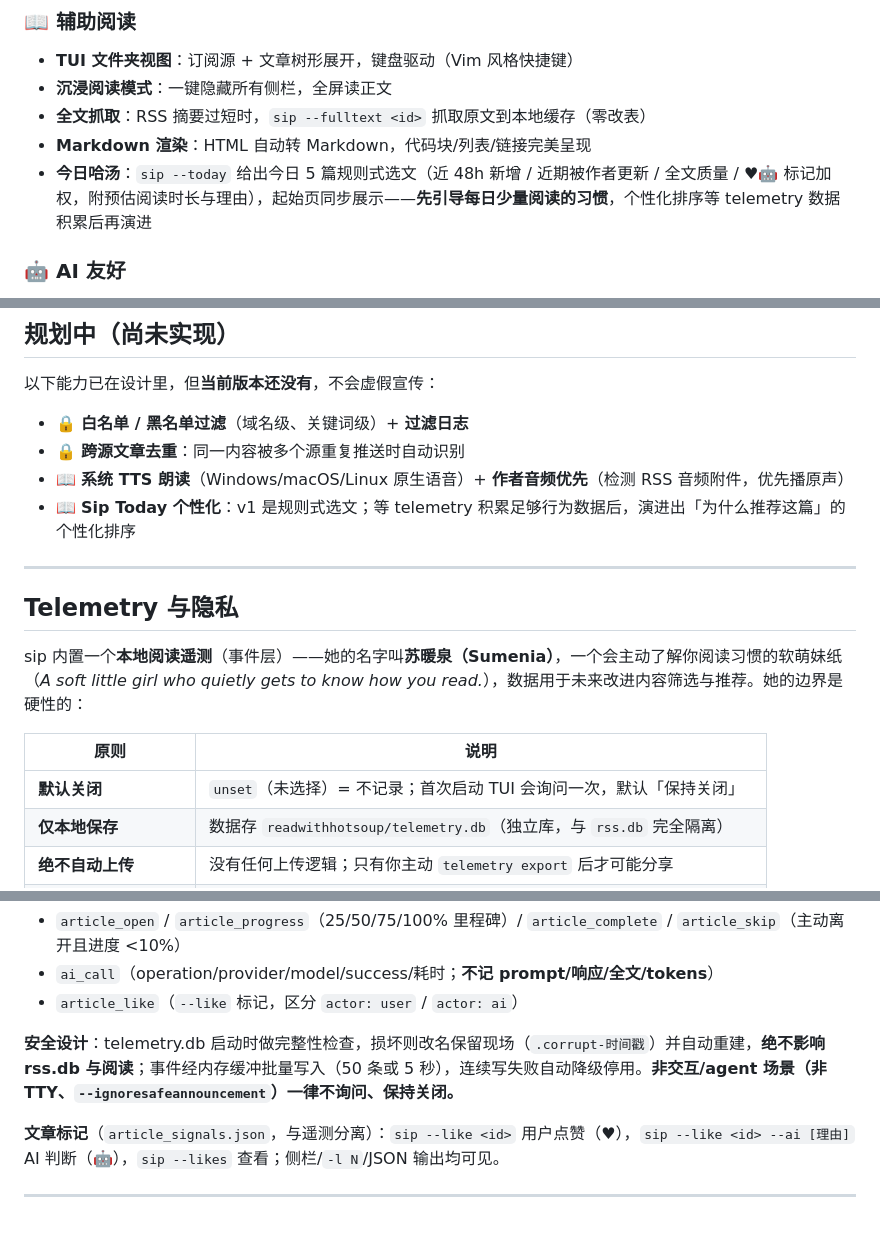
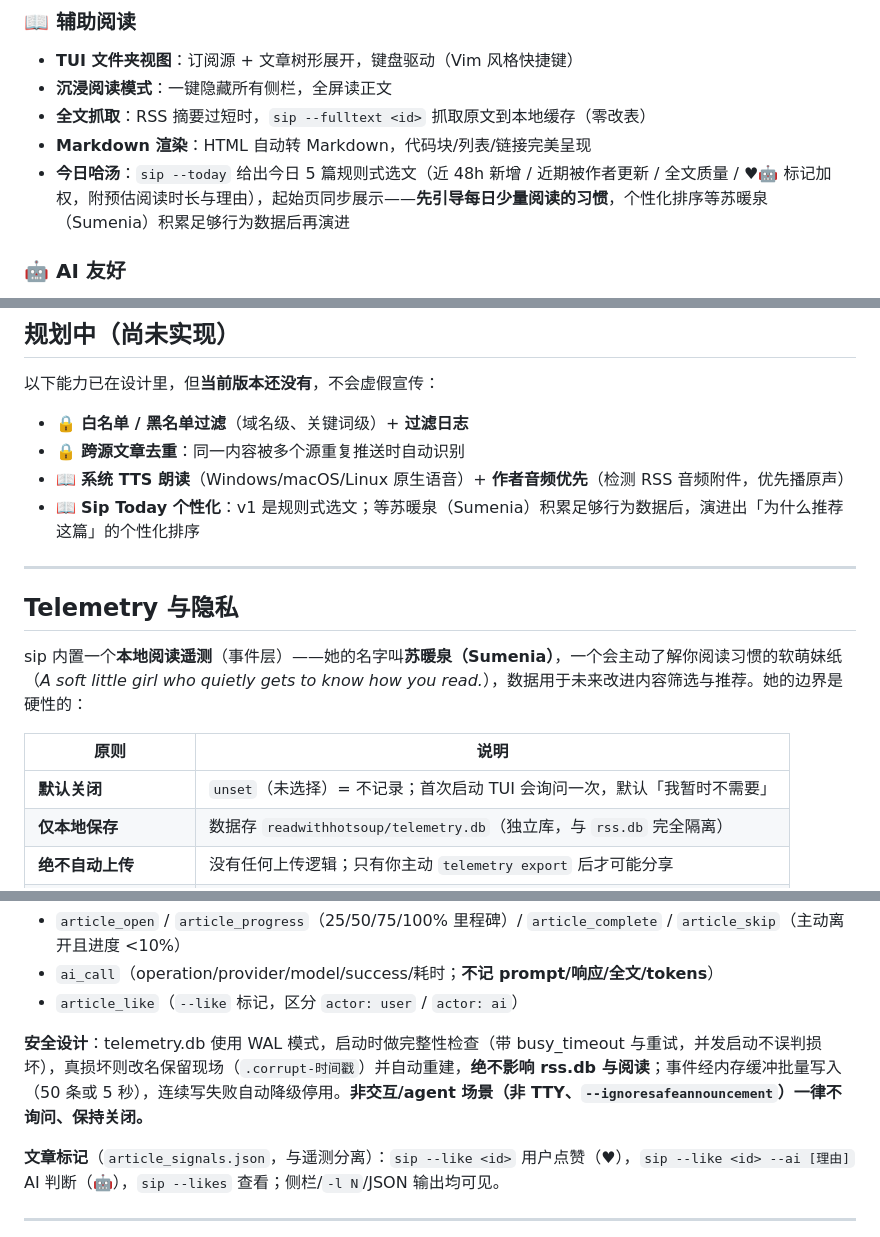
Before and after one commit to hahahotsoup/sip, a Markdown page: README.md, 3 parts joined by grey strips. Rendered like a GitHub page.

Commit message:
README 同步：v1.1→v1.0、遥测按钮文案、苏暖泉（Sumenia）命名、telemetry WAL 安全设计说明

```diff
--- a/README.md
+++ b/README.md
@@ -92,7 +92,7 @@ sip 会告诉你：
 - **沉浸阅读模式**：一键隐藏所有侧栏，全屏读正文
 - **全文抓取**：RSS 摘要过短时，`sip --fulltext <id>` 抓取原文到本地缓存（零改表）
 - **Markdown 渲染**：HTML 自动转 Markdown，代码块/列表/链接完美呈现
-- **今日哈汤**：`sip --today` 给出今日 5 篇规则式选文（近 48h 新增 / 近期被作者更新 / 全文质量 / ♥🤖 标记加权，附预估阅读时长与理由），起始页同步展示——**先引导每日少量阅读的习惯**，个性化排序等 telemetry 数据积累后再演进
+- **今日哈汤**：`sip --today` 给出今日 5 篇规则式选文（近 48h 新增 / 近期被作者更新 / 全文质量 / ♥🤖 标记加权，附预估阅读时长与理由），起始页同步展示——**先引导每日少量阅读的习惯**，个性化排序等苏暖泉（Sumenia）积累足够行为数据后再演进
 
 ### 🤖 AI 友好
 
@@ -111,7 +111,7 @@ sip 会告诉你：
 - 🔒 **白名单 / 黑名单过滤**（域名级、关键词级）+ **过滤日志**
 - 🔒 **跨源文章去重**：同一内容被多个源重复推送时自动识别
 - 📖 **系统 TTS 朗读**（Windows/macOS/Linux 原生语音）+ **作者音频优先**（检测 RSS 音频附件，优先播原声）
-- 📖 **Sip Today 个性化**：v1 是规则式选文；等 telemetry 积累足够行为数据后，演进出「为什么推荐这篇」的个性化排序
+- 📖 **Sip Today 个性化**：v1 是规则式选文；等苏暖泉（Sumenia）积累足够行为数据后，演进出「为什么推荐这篇」的个性化排序
 
 ---
 
@@ -121,7 +121,7 @@ sip 内置一个**本地阅读遥测**（事件层）——她的名字叫**苏
 
 | 原则 | 说明 |
 |------|------|
-| **默认关闭** | `unset`（未选择）= 不记录；首次启动 TUI 会询问一次，默认「保持关闭」 |
+| **默认关闭** | `unset`（未选择）= 不记录；首次启动 TUI 会询问一次，默认「我暂时不需要」 |
 | **仅本地保存** | 数据存 `readwithhotsoup/telemetry.db`（独立库，与 `rss.db` 完全隔离） |
 | **绝不自动上传** | 没有任何上传逻辑；只有你主动 `telemetry export` 后才可能分享 |
 | **可查看** | `sip telemetry show` 能看到原始事件（时间/类型/文章/数据） |
@@ -135,7 +135,7 @@ sip 内置一个**本地阅读遥测**（事件层）——她的名字叫**苏
 - `ai_call`（operation/provider/model/success/耗时；**不记 prompt/响应/全文/tokens**）
 - `article_like`（`--like` 标记，区分 `actor: user` / `actor: ai`）
 
-**安全设计**：telemetry.db 启动时做完整性检查，损坏则改名保留现场（`.corrupt-时间戳`）并自动重建，**绝不影响 rss.db 与阅读**；事件经内存缓冲批量写入（50 条或 5 秒），连续写失败自动降级停用。**非交互/agent 场景（非 TTY、`--ignoresafeannouncement`）一律不询问、保持关闭。**
+**安全设计**：telemetry.db 使用 WAL 模式，启动时做完整性检查（带 busy_timeout 与重试，并发启动不误判损坏），真损坏则改名保留现场（`.corrupt-时间戳`）并自动重建，**绝不影响 rss.db 与阅读**；事件经内存缓冲批量写入（50 条或 5 秒），连续写失败自动降级停用。**非交互/agent 场景（非 TTY、`--ignoresafeannouncement`）一律不询问、保持关闭。**
 
 **文章标记**（`article_signals.json`，与遥测分离）：`sip --like <id>` 用户点赞（♥），`sip --like <id> --ai [理由]` AI 判断（🤖），`sip --likes` 查看；侧栏/`-l N`/JSON 输出均可见。
 
```
Also changed, not shown: other parts of README.md (+1 -1 lines).
